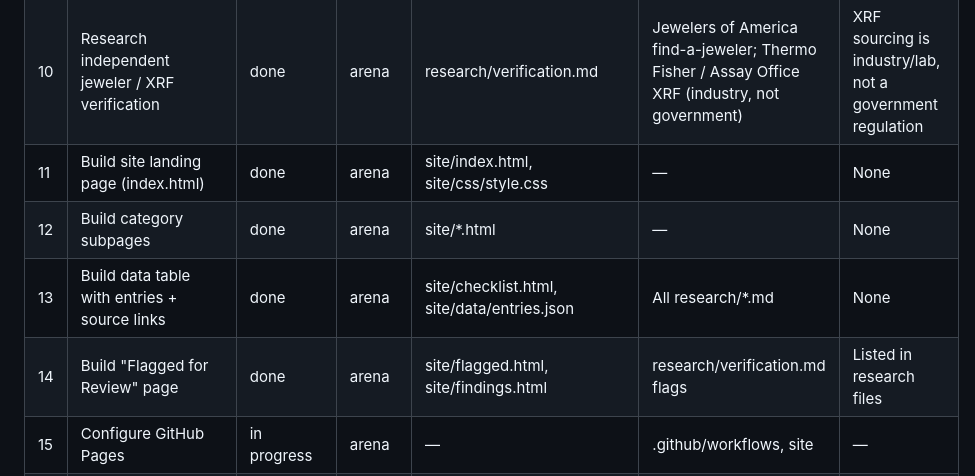
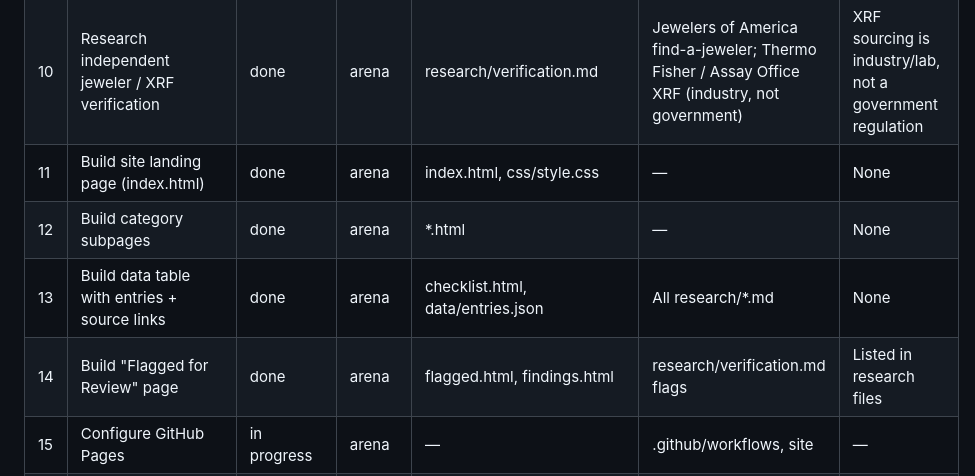
Before and after one commit to karagemop466-tech/GOLD5, a Markdown page: COORDINATION.md, the part around the change. Rendered like a GitHub page.

Commit message:
coord: fix site file paths after root publish
Co-authored-by: arena-agent <297053741+arena-agent@users.noreply.github.com>

```diff
--- a/COORDINATION.md
+++ b/COORDINATION.md
@@ -17,10 +17,10 @@ Session IDs: `arena` (this session, branch `arena/3c8bb7ee-gold5`).
 | 8 | Research payment protection / credit card (official) | done | arena | research/payment.md | FTC consumer page (FCBA); 15 U.S.C. 1666 | None |
 | 9 | Research documentation requirements | done | arena | research/documentation.md | FTC consumer page (Before You Buy / Report Problems) | None |
 | 10 | Research independent jeweler / XRF verification | done | arena | research/verification.md | Jewelers of America find-a-jeweler; Thermo Fisher / Assay Office XRF (industry, not government) | XRF sourcing is industry/lab, not a government regulation |
-| 11 | Build site landing page (index.html) | done | arena | site/index.html, site/css/style.css | — | None |
-| 12 | Build category subpages | done | arena | site/*.html | — | None |
-| 13 | Build data table with entries + source links | done | arena | site/checklist.html, site/data/entries.json | All research/*.md | None |
-| 14 | Build "Flagged for Review" page | done | arena | site/flagged.html, site/findings.html | research/verification.md flags | Listed in research files |
+| 11 | Build site landing page (index.html) | done | arena |  index.html,  css/style.css | — | None |
+| 12 | Build category subpages | done | arena |  *.html | — | None |
+| 13 | Build data table with entries + source links | done | arena |  checklist.html,  data/entries.json | All research/*.md | None |
+| 14 | Build "Flagged for Review" page | done | arena |  flagged.html,  findings.html | research/verification.md flags | Listed in research files |
 | 15 | Configure GitHub Pages | in progress | arena | — | .github/workflows, site | — | None |
 | 16 | Integration: line-by-line verification, broken-link check | unclaimed | — | all | — | None |
 | 17 | PR to main + merge + confirm Pages deploy | unclaimed | — | — | — | None |
```
